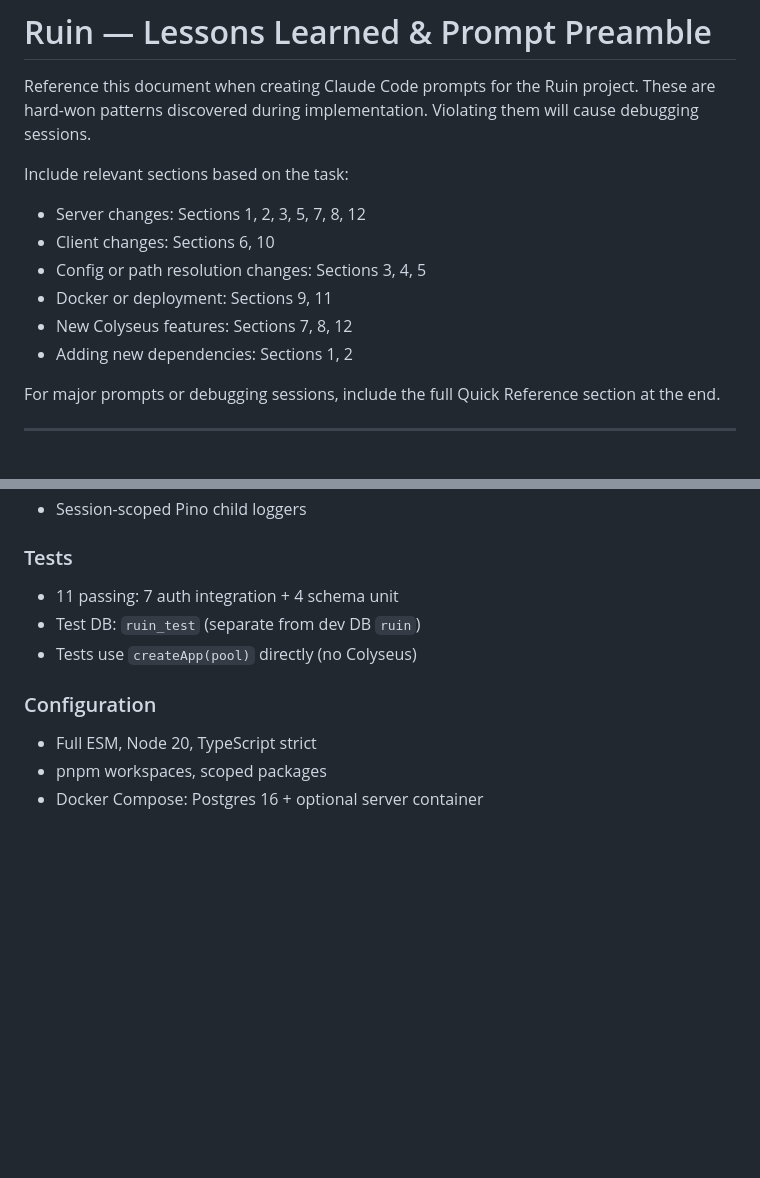
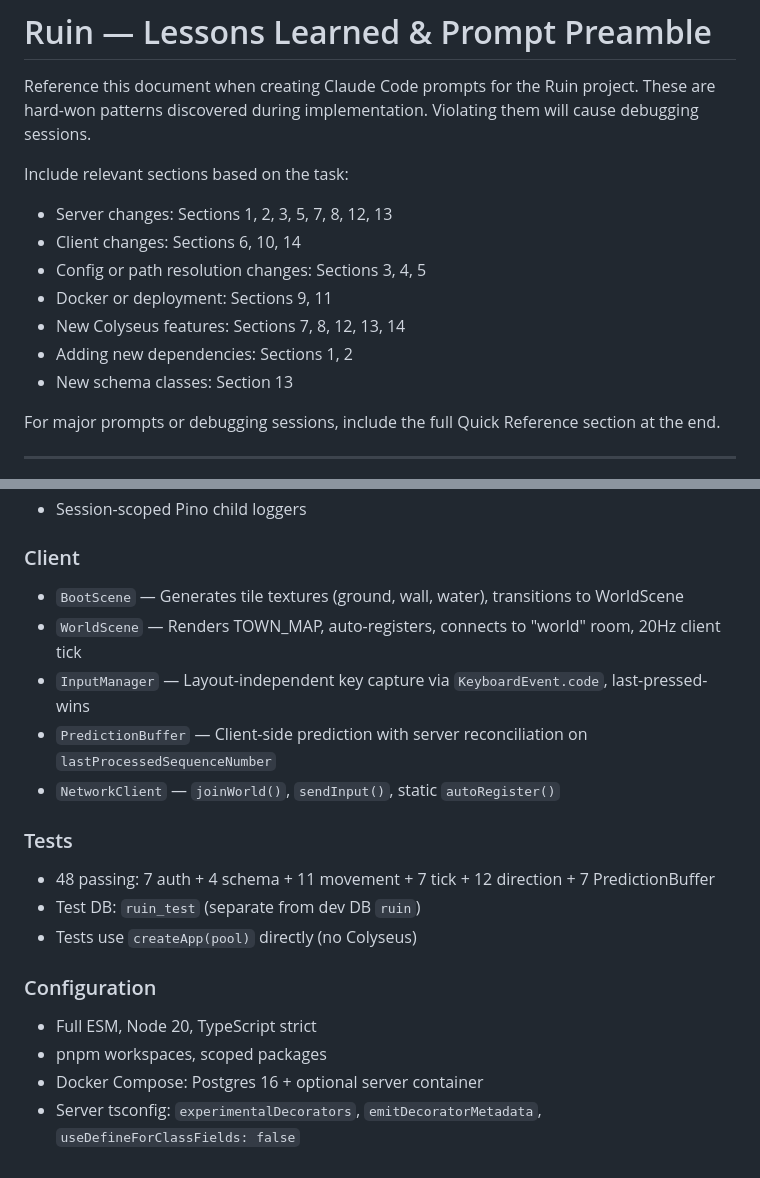
Before and after one commit to m-ea/ruin, a Markdown page: LESSONS_LEARNED.md, 2 parts joined by grey strips. GitHub-like rendering; blank space fills up the shorter version.

```diff
--- a/LESSONS_LEARNED.md
+++ b/LESSONS_LEARNED.md
@@ -3,12 +3,13 @@
 Reference this document when creating Claude Code prompts for the Ruin project. These are hard-won patterns discovered during implementation. Violating them will cause debugging sessions.
 
 Include relevant sections based on the task:
-- Server changes: Sections 1, 2, 3, 5, 7, 8, 12
-- Client changes: Sections 6, 10
+- Server changes: Sections 1, 2, 3, 5, 7, 8, 12, 13
+- Client changes: Sections 6, 10, 14
 - Config or path resolution changes: Sections 3, 4, 5
 - Docker or deployment: Sections 9, 11
-- New Colyseus features: Sections 7, 8, 12
+- New Colyseus features: Sections 7, 8, 12, 13, 14
 - Adding new dependencies: Sections 1, 2
+- New schema classes: Section 13
 
 For major prompts or debugging sessions, include the full Quick Reference section at the end.
 
@@ -222,7 +247,14 @@ When writing prompts, include the current state so the agent knows what exists:
 - Session-scoped Pino child loggers
 
+### Client
+- `BootScene` — Generates tile textures (ground, wall, water), transitions to WorldScene
+- `WorldScene` — Renders TOWN_MAP, auto-registers, connects to "world" room, 20Hz client tick
+- `InputManager` — Layout-independent key capture via `KeyboardEvent.code`, last-pressed-wins
+- `PredictionBuffer` — Client-side prediction with server reconciliation on `lastProcessedSequenceNumber`
+- `NetworkClient` — `joinWorld()`, `sendInput()`, static `autoRegister()`
+
 ### Tests
-- 11 passing: 7 auth integration + 4 schema unit
+- 48 passing: 7 auth + 4 schema + 11 movement + 7 tick + 12 direction + 7 PredictionBuffer
 - Test DB: `ruin_test` (separate from dev DB `ruin`)
 - Tests use `createApp(pool)` directly (no Colyseus)
 
@@ -230,3 +262,4 @@ When writing prompts, include the current state so the agent knows what exists:
 - Full ESM, Node 20, TypeScript strict
 - pnpm workspaces, scoped packages
 - Docker Compose: Postgres 16 + optional server container
+- Server tsconfig: `experimentalDecorators`, `emitDecoratorMetadata`, `useDefineForClassFields: false`
```
Also changed, not shown: other parts of LESSONS_LEARNED.md (+28 -4 lines).
